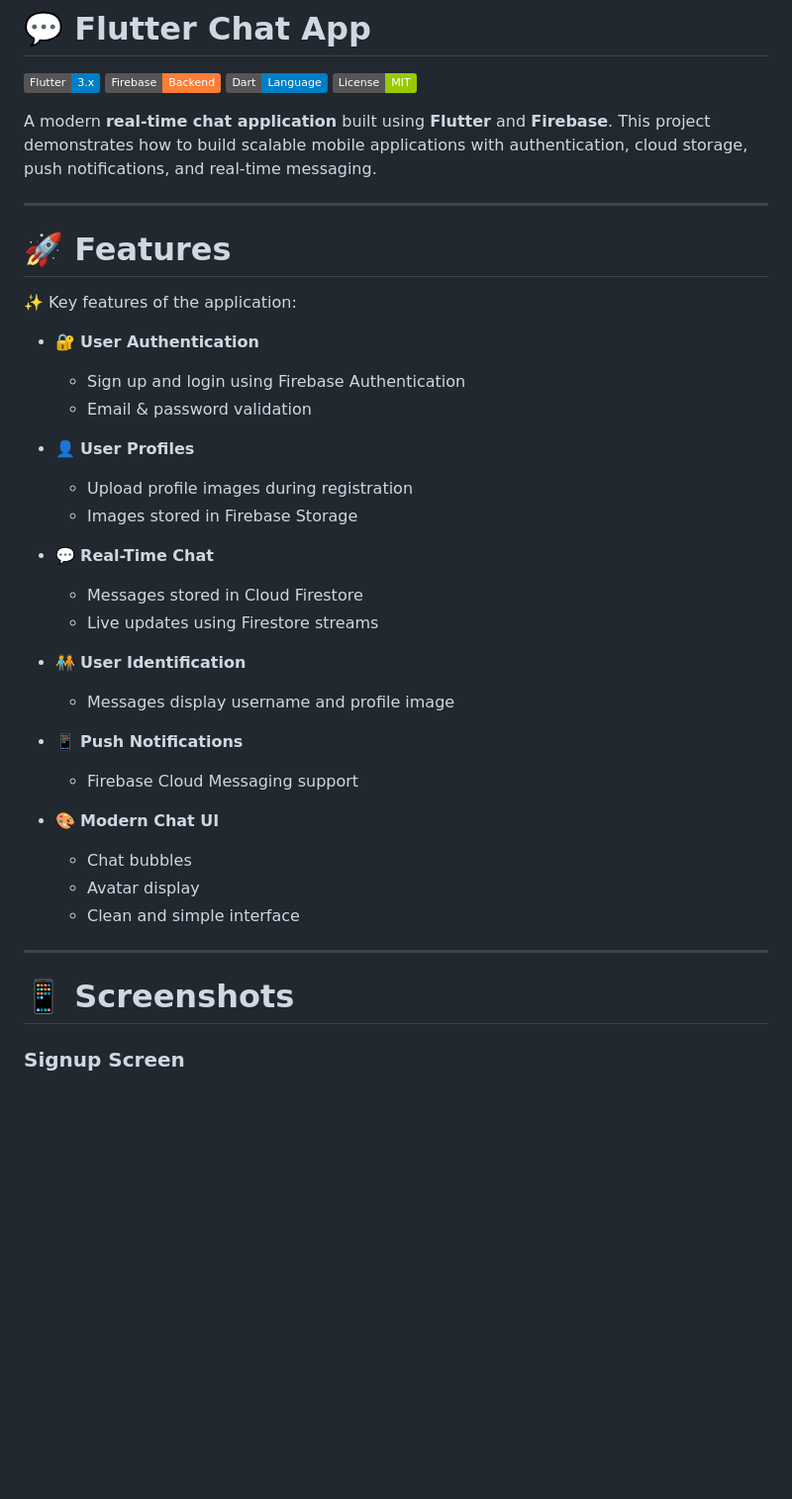
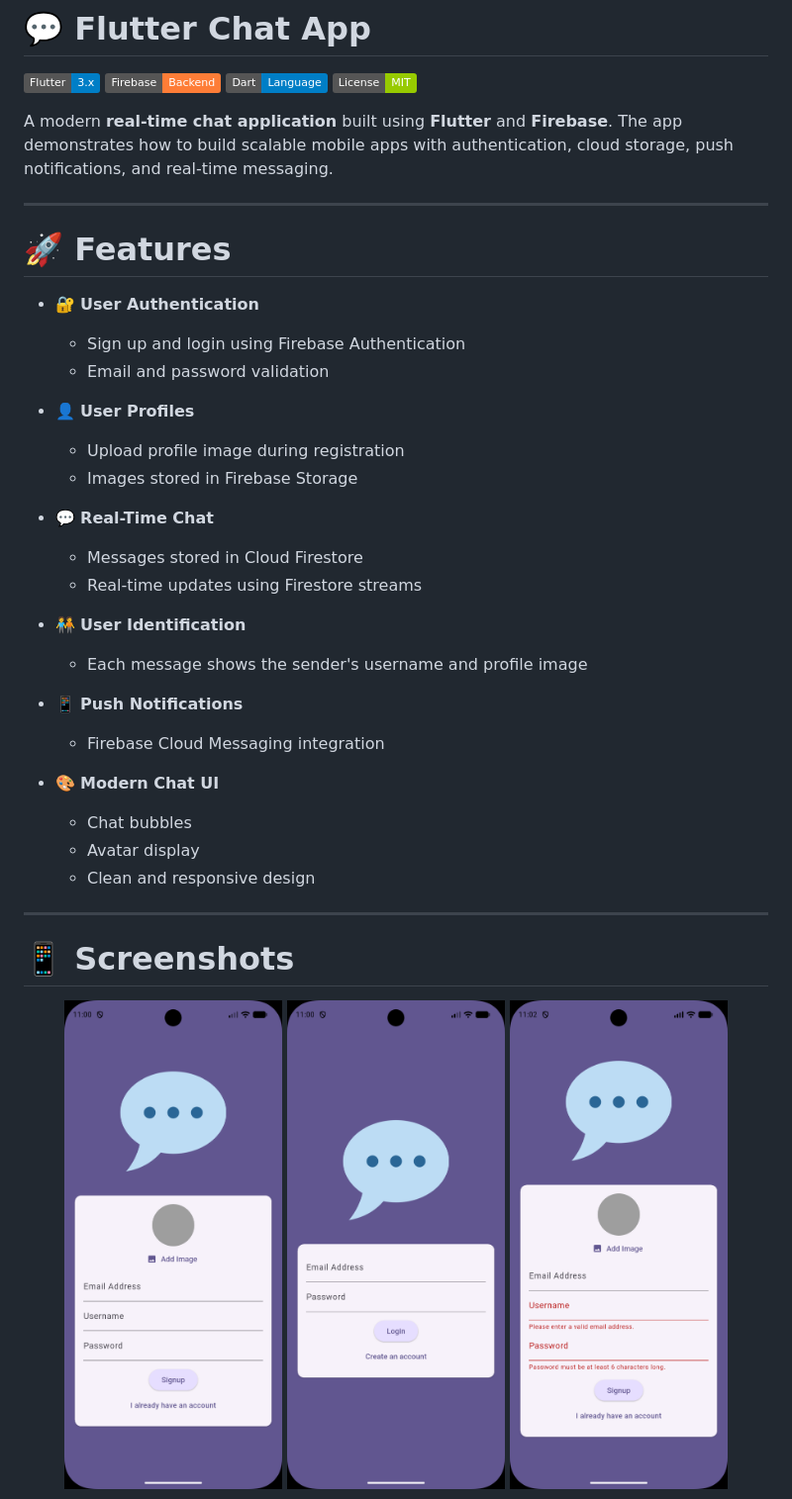
Before and after one commit to ahmad007sa/flutter-chat-app, a Markdown page: README.md, the part around one of its changes. Shown at 99% size. Rendered like a GitHub page; badges without logos; blank space fills up the shorter version.

```diff
--- a/README.md
+++ b/README.md
@@ -6,46 +6,48 @@
 ![License](https://img.shields.io/badge/License-MIT-green)
 
 A modern **real-time chat application** built using **Flutter** and **Firebase**.
-This project demonstrates how to build scalable mobile applications with authentication, cloud storage, push notifications, and real-time messaging.
+The app demonstrates how to build scalable mobile apps with authentication, cloud storage, push notifications, and real-time messaging.
 
 ---
 
 # 🚀 Features
 
-✨ Key features of the application:
-
 * 🔐 **User Authentication**
 
   * Sign up and login using Firebase Authentication
-  * Email & password validation
+  * Email and password validation
 
 * 👤 **User Profiles**
 
-  * Upload profile images during registration
+  * Upload profile image during registration
   * Images stored in Firebase Storage
 
 * 💬 **Real-Time Chat**
 
   * Messages stored in Cloud Firestore
-  * Live updates using Firestore streams
+  * Real-time updates using Firestore streams
 
 * 🧑‍🤝‍🧑 **User Identification**
 
-  * Messages display username and profile image
+  * Each message shows the sender's username and profile image
 
 * 📱 **Push Notifications**
 
-  * Firebase Cloud Messaging support
+  * Firebase Cloud Messaging integration
 
 * 🎨 **Modern Chat UI**
 
   * Chat bubbles
   * Avatar display
-  * Clean and simple interface
+  * Clean and responsive design
 
 ---
 
 # 📱 Screenshots
 
-### Signup Screen
+<p align="center">
+  <img src="screenshots/signup_screen.png" width="220"/>
+  <img src="screenshots/login_screen.png" width="220"/>
+  <img src="screenshots/signup_validation.png" width="220"/>
+</p>
 
```
Also changed, not shown: other parts of README.md (+19 -62 lines).
